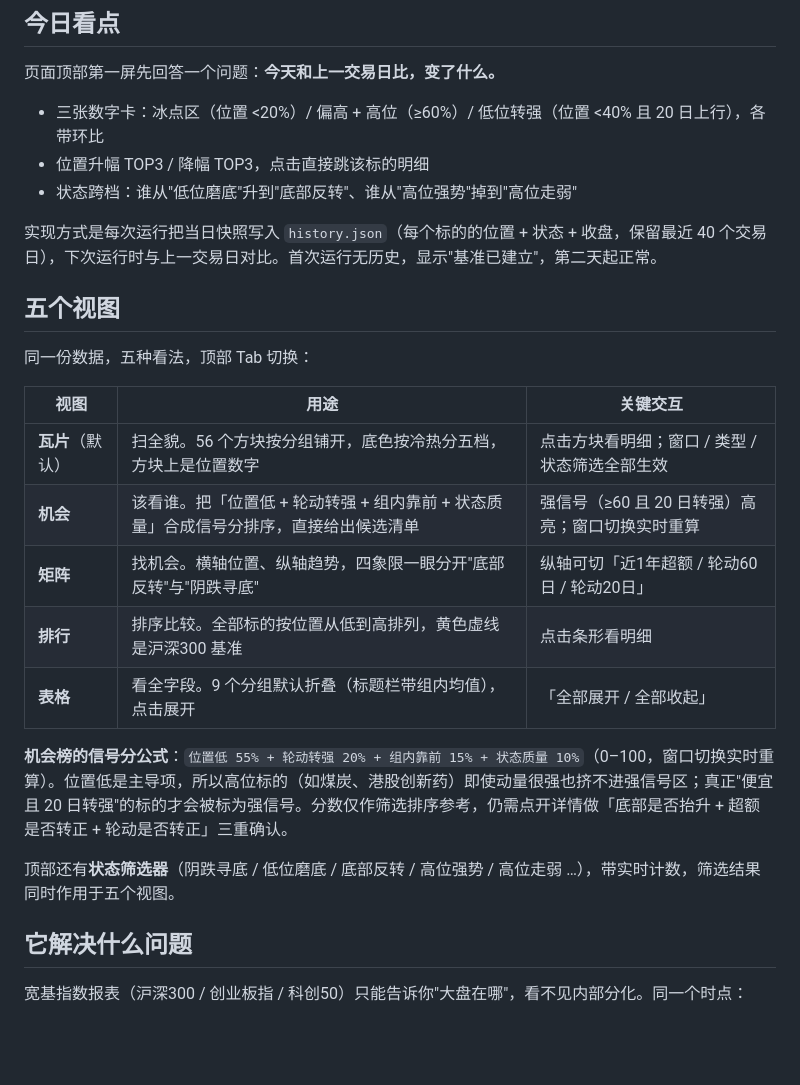
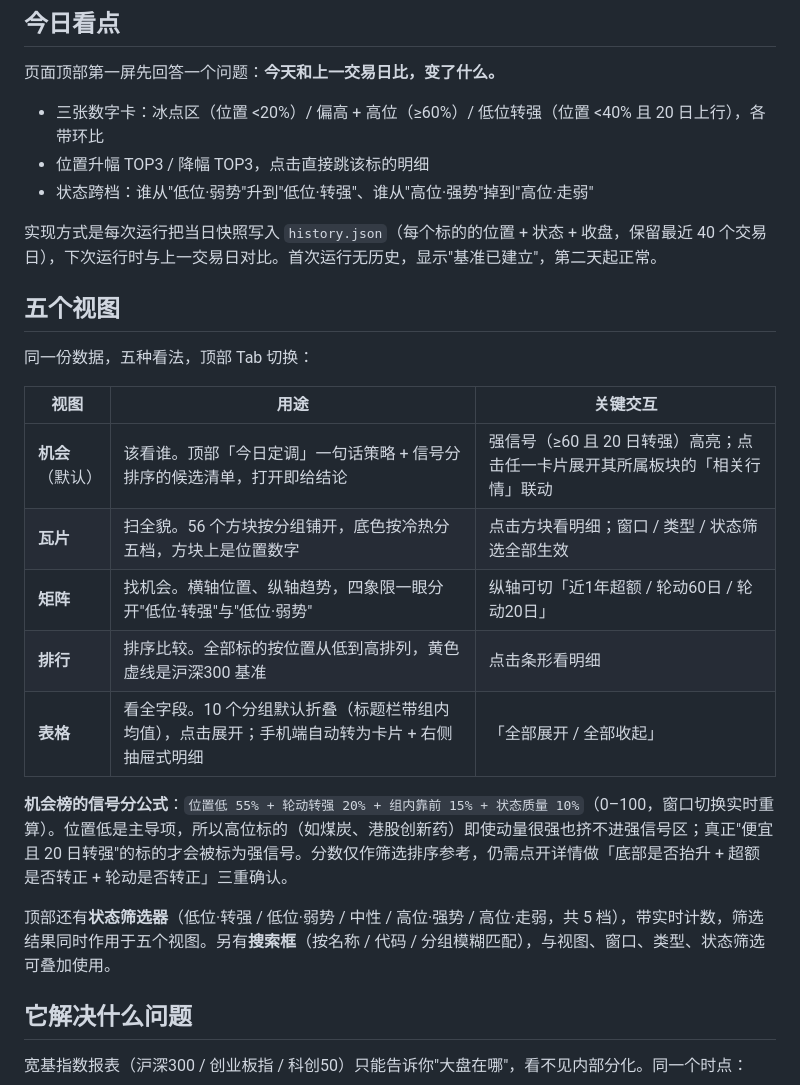
Before and after one commit to markaz-867/a-share-sector-thermo, a Markdown page: README.md, the part around one of its changes. Rendered like a GitHub page; blank space fills up the shorter version.

```diff
--- a/README.md
+++ b/README.md
@@ -12,7 +12,7 @@
 
 - 三张数字卡：冰点区（位置 <20%）/ 偏高 + 高位（≥60%）/ 低位转强（位置 <40% 且 20 日上行），各带环比
 - 位置升幅 TOP3 / 降幅 TOP3，点击直接跳该标的明细
-- 状态跨档：谁从"低位磨底"升到"底部反转"、谁从"高位强势"掉到"高位走弱"
+- 状态跨档：谁从"低位·弱势"升到"低位·转强"、谁从"高位·强势"掉到"高位·走弱"
 
 实现方式是每次运行把当日快照写入 `history.json`（每个标的的位置 + 状态 + 收盘，保留最近 40 个交易日），下次运行时与上一交易日对比。首次运行无历史，显示"基准已建立"，第二天起正常。
 
@@ -22,15 +22,15 @@
 
 | 视图 | 用途 | 关键交互 |
 |---|---|---|
-| **瓦片**（默认） | 扫全貌。56 个方块按分组铺开，底色按冷热分五档，方块上是位置数字 | 点击方块看明细；窗口 / 类型 / 状态筛选全部生效 |
-| **机会** | 该看谁。把「位置低 + 轮动转强 + 组内靠前 + 状态质量」合成信号分排序，直接给出候选清单 | 强信号（≥60 且 20 日转强）高亮；窗口切换实时重算 |
-| **矩阵** | 找机会。横轴位置、纵轴趋势，四象限一眼分开"底部反转"与"阴跌寻底" | 纵轴可切「近1年超额 / 轮动60日 / 轮动20日」 |
+| **机会**（默认） | 该看谁。顶部「今日定调」一句话策略 + 信号分排序的候选清单，打开即给结论 | 强信号（≥60 且 20 日转强）高亮；点击任一卡片展开其所属板块的「相关行情」联动 |
+| **瓦片** | 扫全貌。56 个方块按分组铺开，底色按冷热分五档，方块上是位置数字 | 点击方块看明细；窗口 / 类型 / 状态筛选全部生效 |
+| **矩阵** | 找机会。横轴位置、纵轴趋势，四象限一眼分开"低位·转强"与"低位·弱势" | 纵轴可切「近1年超额 / 轮动60日 / 轮动20日」 |
 | **排行** | 排序比较。全部标的按位置从低到高排列，黄色虚线是沪深300 基准 | 点击条形看明细 |
-| **表格** | 看全字段。9 个分组默认折叠（标题栏带组内均值），点击展开 | 「全部展开 / 全部收起」 |
+| **表格** | 看全字段。10 个分组默认折叠（标题栏带组内均值），点击展开；手机端自动转为卡片 + 右侧抽屉式明细 | 「全部展开 / 全部收起」 |
 
 **机会榜的信号分公式**：`位置低 55% + 轮动转强 20% + 组内靠前 15% + 状态质量 10%`（0–100，窗口切换实时重算）。位置低是主导项，所以高位标的（如煤炭、港股创新药）即使动量很强也挤不进强信号区；真正"便宜且 20 日转强"的标的才会被标为强信号。分数仅作筛选排序参考，仍需点开详情做「底部是否抬升 + 超额是否转正 + 轮动是否转正」三重确认。
 
-顶部还有**状态筛选器**（阴跌寻底 / 低位磨底 / 底部反转 / 高位强势 / 高位走弱 …），带实时计数，筛选结果同时作用于五个视图。
+顶部还有**状态筛选器**（低位·转强 / 低位·弱势 / 中性 / 高位·强势 / 高位·走弱，共 5 档），带实时计数，筛选结果同时作用于五个视图。另有**搜索框**（按名称 / 代码 / 分组模糊匹配），与视图、窗口、类型、状态筛选可叠加使用。
 
 ## 它解决什么问题
 
```
Also changed, not shown: other parts of README.md (+8 -7 lines).
